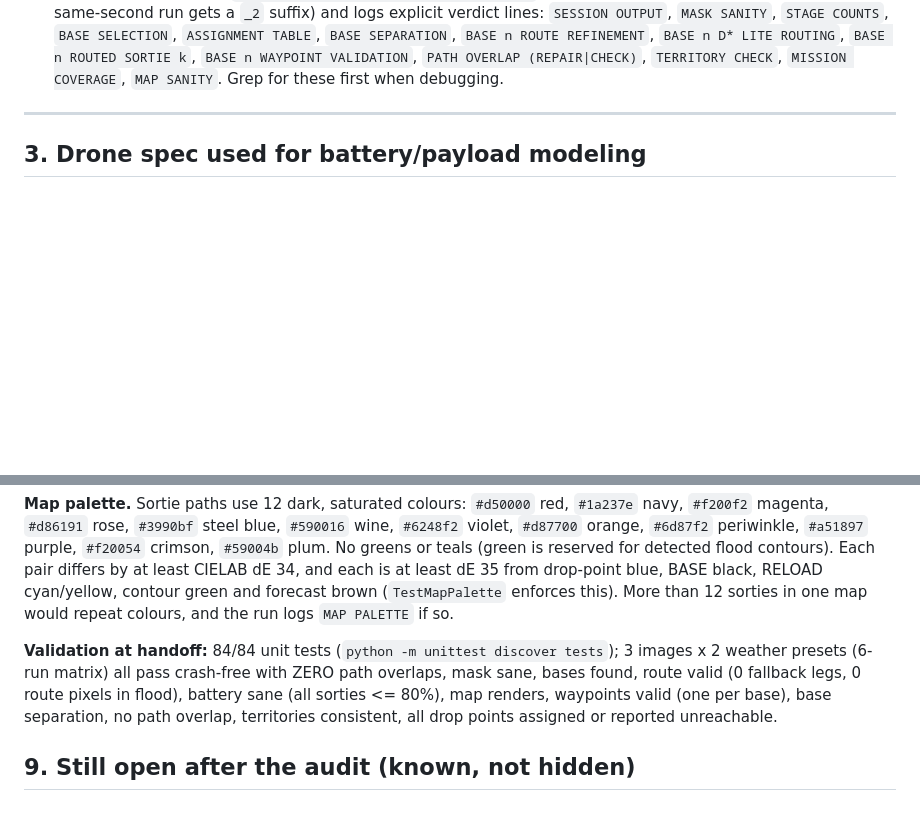
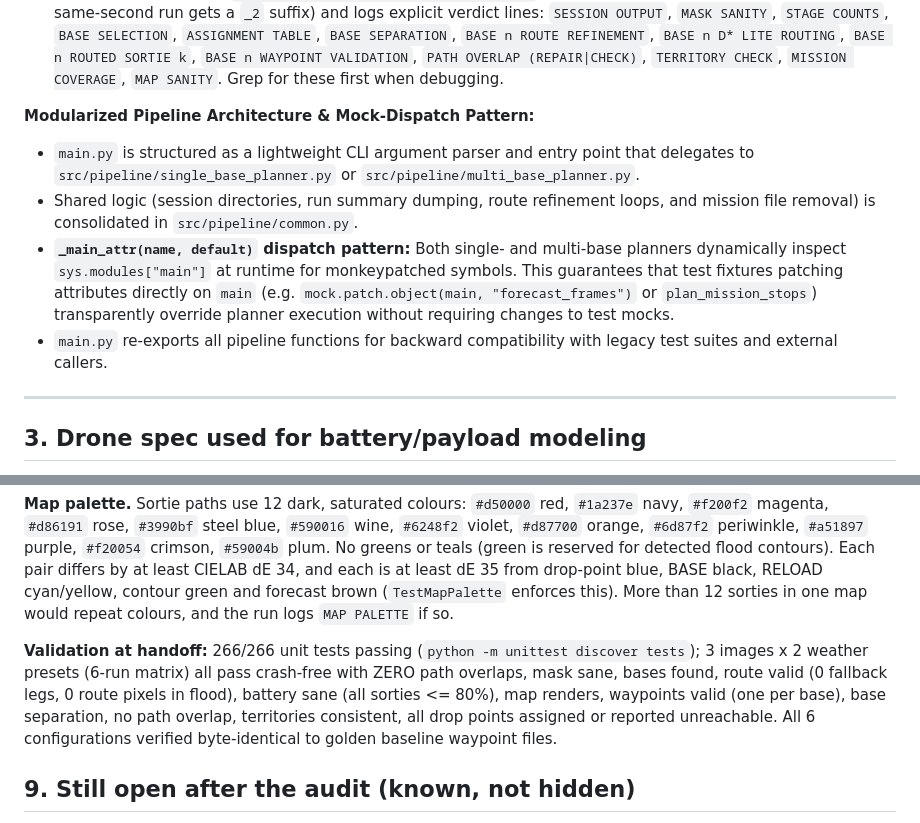
Before and after one commit to TSaha4/A.D.A.P.T.-Autonomous-Drone-for-Adaptive-Path-Tracking, a Markdown page: Handoff.md, 2 parts joined by grey strips. Rendered like a GitHub page; blank space fills up the shorter version.

```diff
--- a/Handoff.md
+++ b/Handoff.md
@@ -64,6 +75,12 @@ python main.py --image data/input/varanasi.png --dummy-weather-moderate --no-gui
 - `--no-gui` samples the flood colour automatically (dominant saturated overlay hue); `--sample-points "x,y;x,y"` overrides it.
 - `--lat/--lon` are the **image-centre** coordinates. For the three bundled maps they default to `REGION_PRESETS` in `config/settings.py`; for any other image they are required (the run refuses to guess a city).
 - Every run writes a new `data/output/session_<YYYYmmdd_HHMMSS>/` folder (never overwrites an earlier session; a same-second run gets a `_2` suffix) and logs explicit verdict lines: `SESSION OUTPUT`, `MASK SANITY`, `STAGE COUNTS`, `BASE SELECTION`, `ASSIGNMENT TABLE`, `BASE SEPARATION`, `BASE n ROUTE REFINEMENT`, `BASE n D* LITE ROUTING`, `BASE n ROUTED SORTIE k`, `BASE n WAYPOINT VALIDATION`, `PATH OVERLAP (REPAIR|CHECK)`, `TERRITORY CHECK`, `MISSION COVERAGE`, `MAP SANITY`. Grep for these first when debugging.
+
+**Modularized Pipeline Architecture & Mock-Dispatch Pattern:**
+- `main.py` is structured as a lightweight CLI argument parser and entry point that delegates to `src/pipeline/single_base_planner.py` or `src/pipeline/multi_base_planner.py`.
+- Shared logic (session directories, run summary dumping, route refinement loops, and mission file removal) is consolidated in `src/pipeline/common.py`.
+- **`_main_attr(name, default)` dispatch pattern:** Both single- and multi-base planners dynamically inspect `sys.modules["main"]` at runtime for monkeypatched symbols. This guarantees that test fixtures patching attributes directly on `main` (e.g. `mock.patch.object(main, "forecast_frames")` or `plan_mission_stops`) transparently override planner execution without requiring changes to test mocks.
+- `main.py` re-exports all pipeline functions for backward compatibility with legacy test suites and external callers.
 
 ---
 
@@ -175,7 +192,7 @@ If you hit something that looks like deja vu from this list, check git blame/his
 
 **Map palette.** Sortie paths use 12 dark, saturated colours: `#d50000` red, `#1a237e` navy, `#f200f2` magenta, `#d86191` rose, `#3990bf` steel blue, `#590016` wine, `#6248f2` violet, `#d87700` orange, `#6d87f2` periwinkle, `#a51897` purple, `#f20054` crimson, `#59004b` plum. No greens or teals (green is reserved for detected flood contours). Each pair differs by at least CIELAB dE 34, and each is at least dE 35 from drop-point blue, BASE black, RELOAD cyan/yellow, contour green and forecast brown (`TestMapPalette` enforces this). More than 12 sorties in one map would repeat colours, and the run logs `MAP PALETTE` if so.
 
-**Validation at handoff:** 84/84 unit tests (`python -m unittest discover tests`); 3 images x 2 weather presets (6-run matrix) all pass crash-free with ZERO path overlaps, mask sane, bases found, route valid (0 fallback legs, 0 route pixels in flood), battery sane (all sorties <= 80%), map renders, waypoints valid (one per base), base separation, no path overlap, territories consistent, all drop points assigned or reported unreachable.
+**Validation at handoff:** 266/266 unit tests passing (`python -m unittest discover tests`); 3 images x 2 weather presets (6-run matrix) all pass crash-free with ZERO path overlaps, mask sane, bases found, route valid (0 fallback legs, 0 route pixels in flood), battery sane (all sorties <= 80%), map renders, waypoints valid (one per base), base separation, no path overlap, territories consistent, all drop points assigned or reported unreachable. All 6 configurations verified byte-identical to golden baseline waypoint files.
 
 ## 9. Still open after the audit (known, not hidden)
 
```
Also changed, not shown: other parts of Handoff.md (+28 -3 lines).
